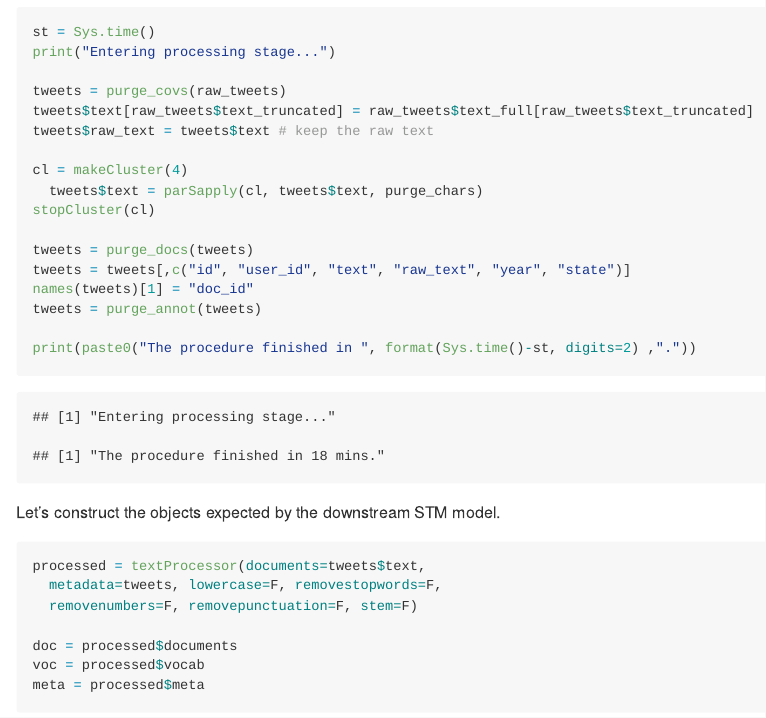
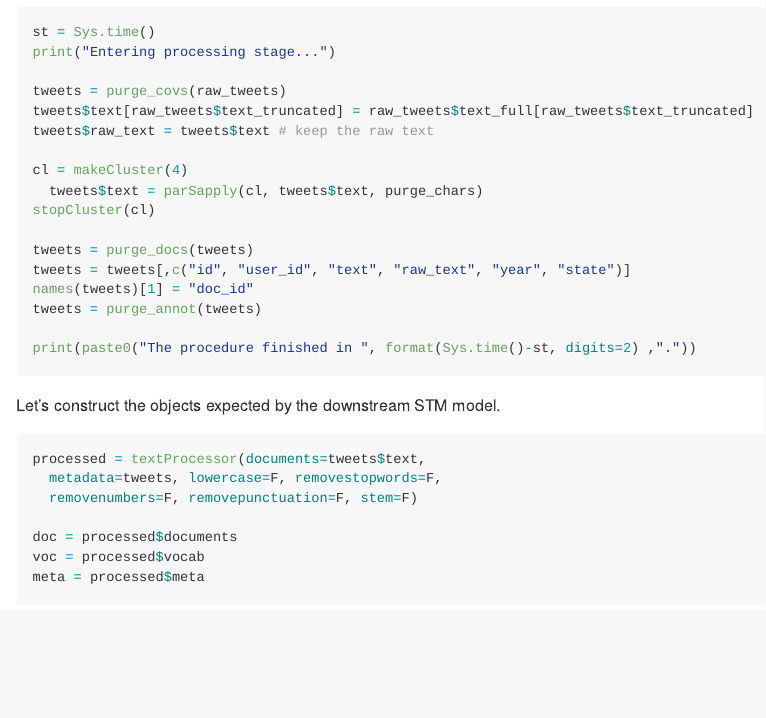
Before and after one commit to fridrichmrtn/zerowaste-topic-models, an R Markdown document (doc/topic_modeling/modeling_report.Rmd): the page in a window 1100 px wide, from 3610 px down. Rendered offline with R 4.5, knitr and Pandoc, with nearby package versions; some code elsewhere in the file could not run offline; long lines of code are wrapped; column names are cleaned by a stand-in for the janitor package.

Commit message:
Remove artificial printouts.

````diff
--- a/doc/topic_modeling/modeling_report.Rmd
+++ b/doc/topic_modeling/modeling_report.Rmd
@@ -181,10 +181,6 @@ tweets = purge_annot(tweets)
 print(paste0("The procedure finished in ", format(Sys.time()-st, digits=2) ,"."))
 ```
 
-```{r echo=F}
-print("Entering processing stage...")
-print("The procedure finished in 18 mins.")
-```
 Let's construct the objects expected by the downstream STM model.
 
 ```{r eval=F}
````
Also changed, not shown: doc/topic_modeling/modeling_report.md, doc/topic_modeling/modeling_report.Rmd (2 more changed lines).
